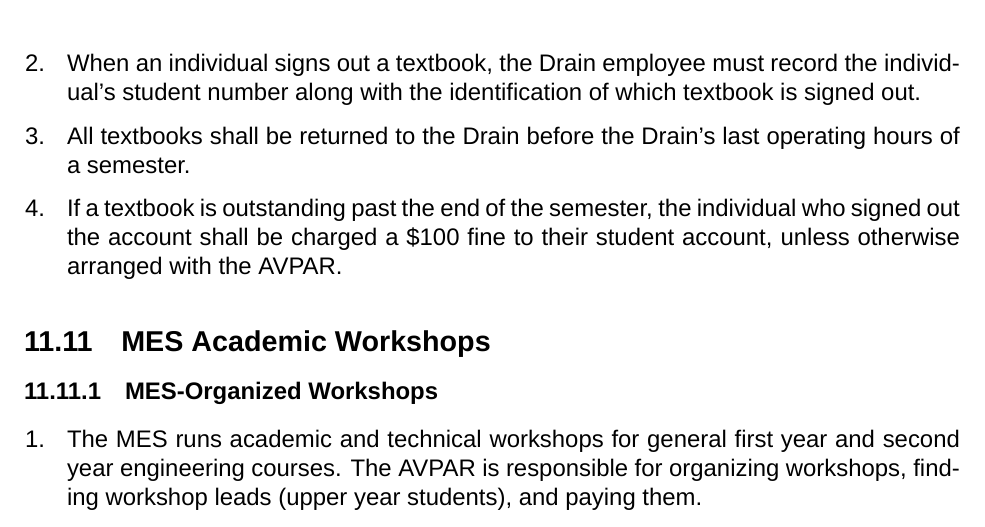
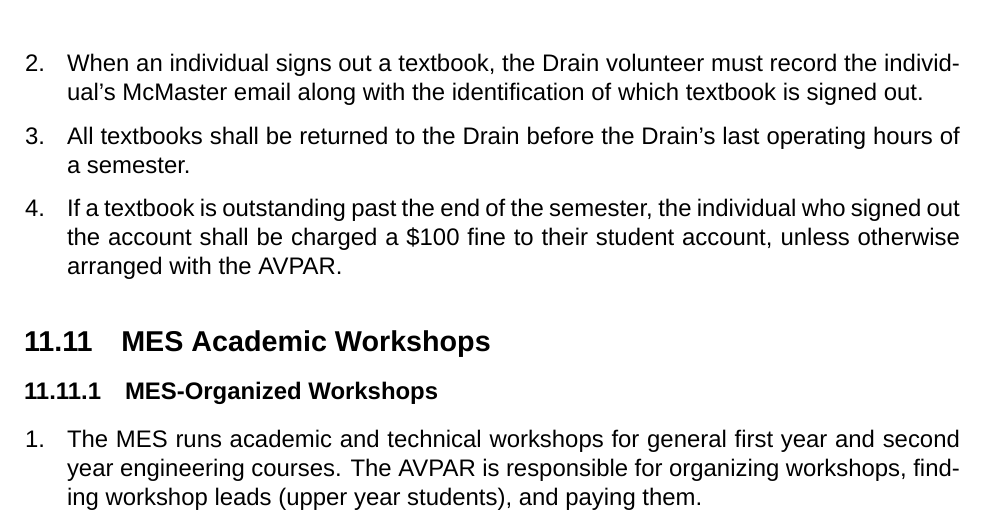
Before and after one commit to McMaster-Engineering-Society/Governing-Docs, a LaTeX document (bylaws.tex, which reads Sections/11 - Services.tex): part of page 104 of 113, cut so that both start at the same text. Compiled offline with XeLaTeX; a missing font is replaced by an installed copy or a similar font.

Commit message:
[MOTION] Update information collection upon Textbook Library signout (#66)

```diff
--- a/Sections/11 - Services.tex
+++ b/Sections/11 - Services.tex
@@ -654,7 +654,7 @@
  \item
   The MES Textbook Library shall be run out of the Drain during regular operating hours.
  \item
-  When an individual signs out a textbook, the Drain employee must record the individual's student number along with the identification of which textbook is signed out.
+  When an individual signs out a textbook, the Drain volunteer must record the individual's McMaster email along with the identification of which textbook is signed out.
  \item
   All textbooks shall be returned to the Drain before the Drain's last operating hours of a semester.
  \item
```
